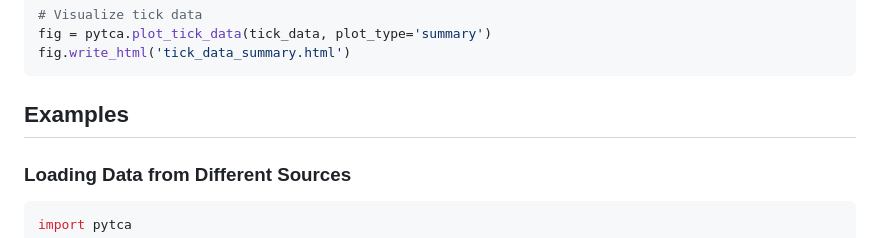
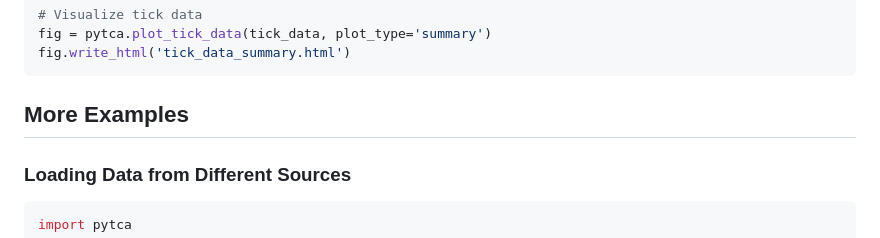
Before and after one commit to jialuechen/pytca, a Markdown page: README.md, the part around the change. Drawn GitHub-style.

````diff
--- a/README.md
+++ b/README.md
@@ -51,7 +51,7 @@ fig = pytca.plot_tick_data(tick_data, plot_type='summary')
 fig.write_html('tick_data_summary.html')
 ```
 
-## Examples
+## More Examples
 
 ### Loading Data from Different Sources
 
````
